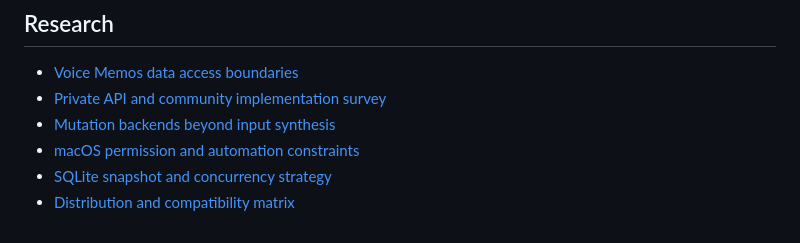
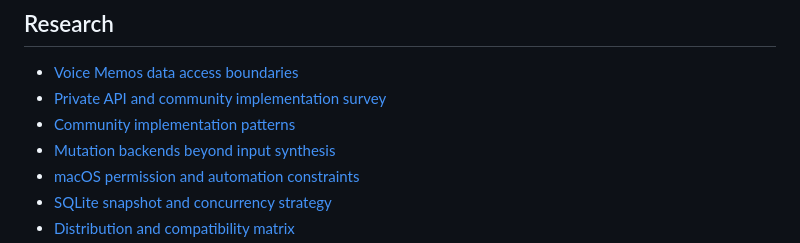
Before and after one commit to patrick-fu/voice-memos-cli, a Markdown page: README.md, the part around the change. GitHub-like rendering.

```diff
--- a/README.md
+++ b/README.md
@@ -22,6 +22,7 @@ The release target is macOS 15.0+, distributed as a universal2 signed, notarized
 
 - [Voice Memos data access boundaries](docs/research/voice-memos-data-access.md)
 - [Private API and community implementation survey](docs/research/private-api-community-survey.md)
+- [Community implementation patterns](docs/research/community-implementation-patterns.md)
 - [Mutation backends beyond input synthesis](docs/research/voice-memos-mutation-alternatives.md)
 - [macOS permission and automation constraints](docs/research/macos-permissions-and-automation.md)
 - [SQLite snapshot and concurrency strategy](docs/research/sqlite-snapshot-strategy.md)
```
Also changed, not shown: docs/research/community-implementation-patterns.md (added, +158 -0 lines).
